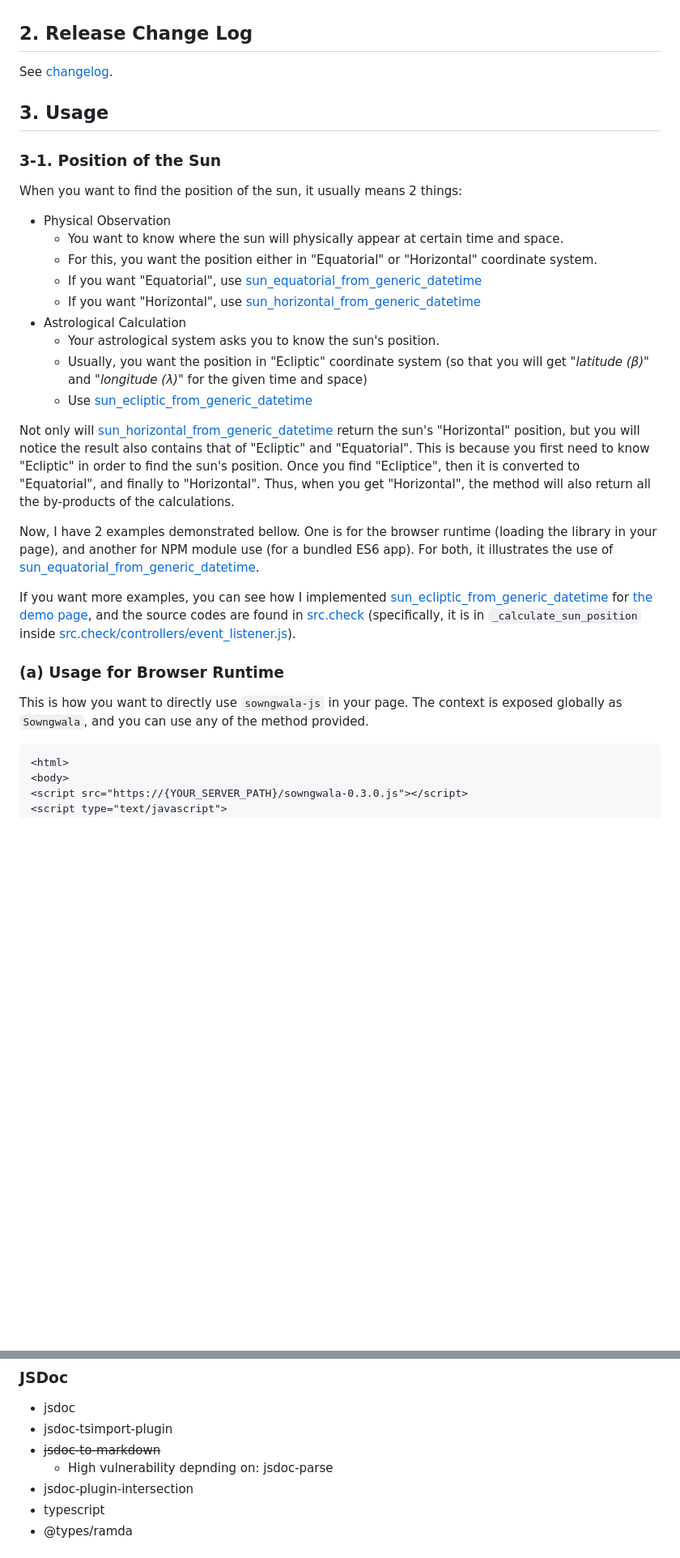
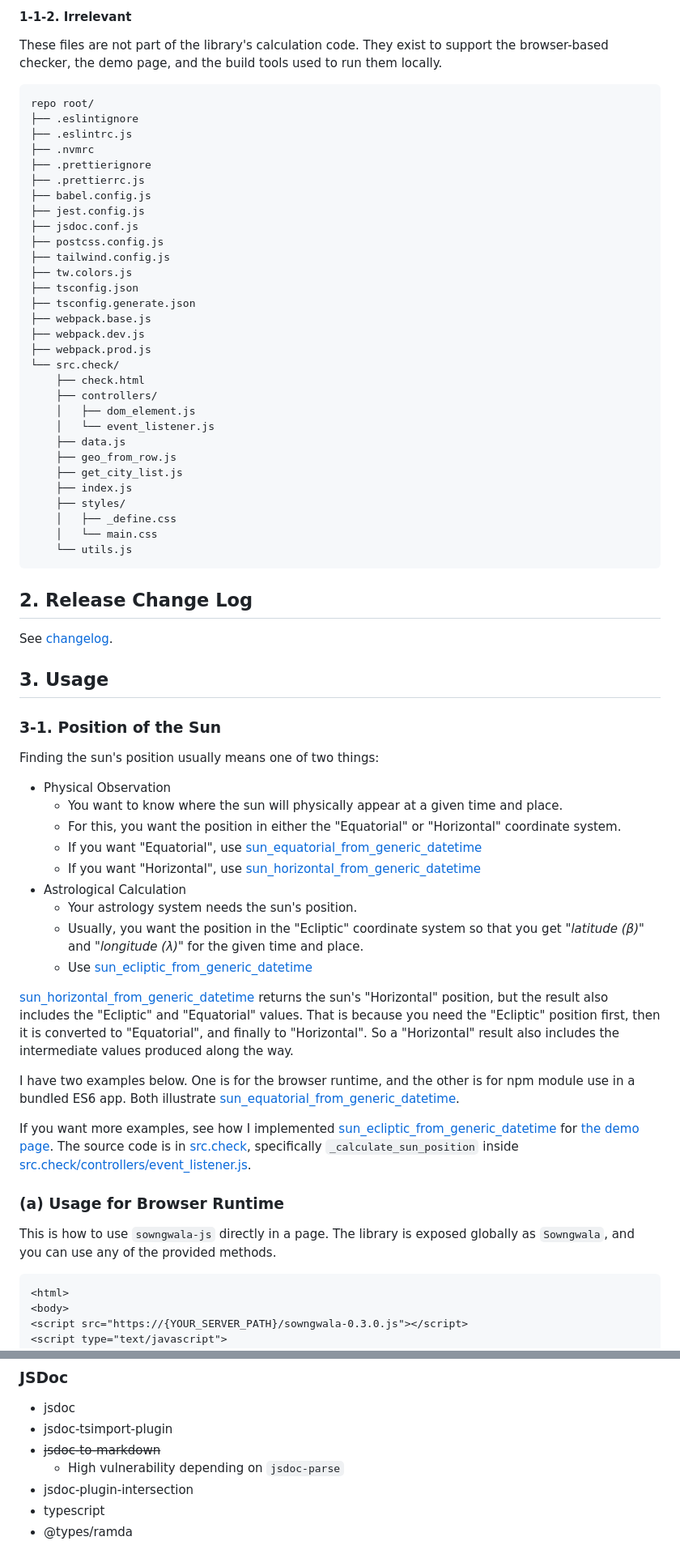
Before and after one commit to minagawah/sowngwala-js, a Markdown page: README.md, 2 parts joined by grey strips. Shown at 81% size. GitHub-like rendering; blank space fills up the shorter version.

Commit message:
docs: refine README wording and layout

````diff
--- a/README.md
+++ b/README.md
@@ -19,3 +81,39 @@ which is from a sci-fi TV series "The Expanse (2015)".
+#### 1-1-2. Irrelevant
+
+These files are not part of the library's calculation code. They exist to support the browser-based checker, the demo page, and the build tools used to run them locally.
+
+```text
+repo root/
+├── .eslintignore
+├── .eslintrc.js
+├── .nvmrc
+├── .prettierignore
+├── .prettierrc.js
+├── babel.config.js
+├── jest.config.js
+├── jsdoc.conf.js
+├── postcss.config.js
+├── tailwind.config.js
+├── tw.colors.js
+├── tsconfig.json
+├── tsconfig.generate.json
+├── webpack.base.js
+├── webpack.dev.js
+├── webpack.prod.js
+└── src.check/
+    ├── check.html
+    ├── controllers/
+    │   ├── dom_element.js
+    │   └── event_listener.js
+    ├── data.js
+    ├── geo_from_row.js
+    ├── get_city_list.js
+    ├── index.js
+    ├── styles/
+    │   ├── _define.css
+    │   └── main.css
+    └── utils.js
+```
 
 ## 2. Release Change Log
 
@@ -25,35 +123,28 @@ See [changelog](changelog.md).
 
 ### 3-1. Position of the Sun
 
-When you want to find the position of the sun, it usually means 2 things:
+Finding the sun's position usually means one of two things:
 
 - Physical Observation
-  - You want to know where the sun will physically appear at certain time and space.
-  - For this, you want the position either in "Equatorial" or "Horizontal" coordinate system.
+  - You want to know where the sun will physically appear at a given time and place.
+  - For this, you want the position in either the "Equatorial" or "Horizontal" coordinate system.
   - If you want "Equatorial", use [sun_equatorial_from_generic_datetime](src/sun/sun_equatorial_from_generic_datetime.js)
   - If you want "Horizontal", use [sun_horizontal_from_generic_datetime](src/sun/sun_horizontal_from_generic_datetime.js)
 - Astrological Calculation
-  - Your astrological system asks you to know the sun's position.
-  - Usually, you want the position in "Ecliptic" coordinate system (so that you will get *"latitude (β)"* and *"longitude (λ)"* for the given time and space)
+  - Your astrology system needs the sun's position.
+  - Usually, you want the position in the "Ecliptic" coordinate system so that you get *"latitude (β)"* and *"longitude (λ)"* for the given time and place.
   - Use [sun_ecliptic_from_generic_datetime](src/sun/sun_ecliptic_from_generic_datetime.js)
 
-Not only will [sun_horizontal_from_generic_datetime](src/sun/sun_horizontal_from_generic_datetime.js) return the sun's "Horizontal" position,
-but you will notice the result also contains that of "Ecliptic" and "Equatorial".
-This is because you first need to know "Ecliptic" in order to find the sun's position.
-Once you find "Ecliptice", then it is converted to "Equatorial", and finally to "Horizontal".
-Thus, when you get "Horizontal", the method will also return all the by-products of the calculations.
+[sun_horizontal_from_generic_datetime](src/sun/sun_horizontal_from_generic_datetime.js) returns the sun's "Horizontal" position, but the result also includes the "Ecliptic" and "Equatorial" values. That is because you need the "Ecliptic" position first, then it is converted to "Equatorial", and finally to "Horizontal". So a "Horizontal" result also includes the intermediate values produced along the way.
 
-Now, I have 2 examples demonstrated bellow.
-One is for the browser runtime (loading the library in your page), and another for NPM module use (for a bundled ES6 app).
-For both, it illustrates the use of [sun_equatorial_from_generic_datetime](src/sun/sun_equatorial_from_generic_datetime.js).
+I have two examples below. One is for the browser runtime, and the other is for npm module use in a bundled ES6 app. Both illustrate [sun_equatorial_from_generic_datetime](src/sun/sun_equatorial_from_generic_datetime.js).
 
-If you want more examples, you can see how I implemented [sun_ecliptic_from_generic_datetime](src/sun/sun_ecliptic_from_generic_datetime.js) for [the demo page](https://tokyo800.jp/mina/sowngwala/), and the source codes are found in [src.check](src.check) (specifically, it is in `_calculate_sun_position` inside [src.check/controllers/event_listener.js](src.check/controllers/event_listener.js)).
+If you want more examples, see how I implemented [sun_ecliptic_from_generic_datetime](src/sun/sun_ecliptic_from_generic_datetime.js) for [the demo page](https://tokyo800.jp/mina/sowngwala/). The source code is in [src.check](src.check), specifically `_calculate_sun_position` inside [src.check/controllers/event_listener.js](src.check/controllers/event_listener.js).
 
 ### (a) Usage for Browser Runtime
 
-This is how you want to directly use `sowngwala-js` in your page.
-The context is exposed globally as `Sowngwala`,
-and you can use any of the method provided.
+This is how to use `sowngwala-js` directly in a page.
+The library is exposed globally as `Sowngwala`, and you can use any of the provided methods.
 
 ```html
 <html>
@@ -284,7 +349,7 @@ Otherwise, we won't need such web related dependencies.
 - jsdoc
 - jsdoc-tsimport-plugin
 - ~~jsdoc-to-markdown~~
-  - High vulnerability depnding on: jsdoc-parse
+  - High vulnerability depending on `jsdoc-parse`
 - jsdoc-plugin-intersection
 - typescript
 - @types/ramda
````
Also changed, not shown: other parts of README.md (+93 -57 lines).
